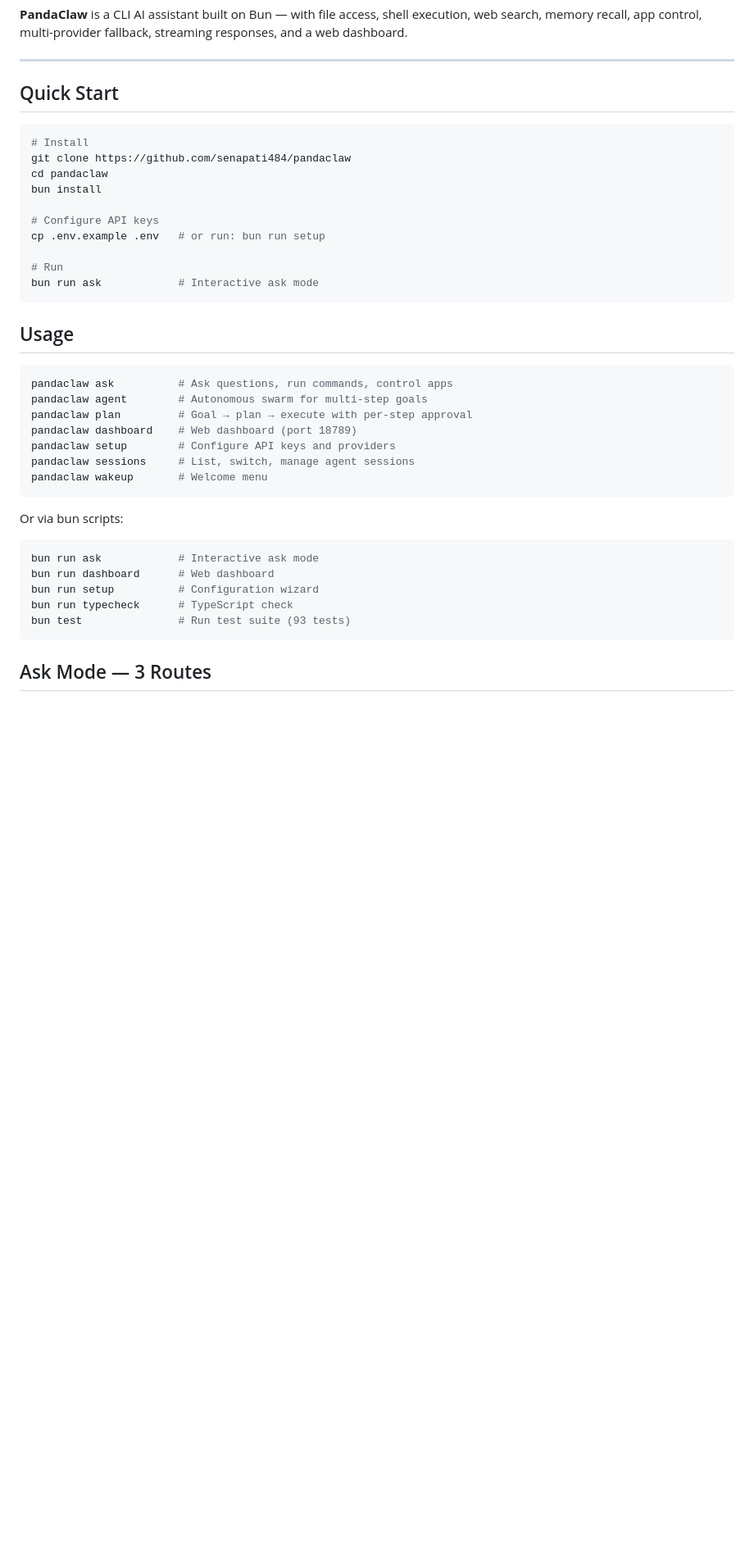
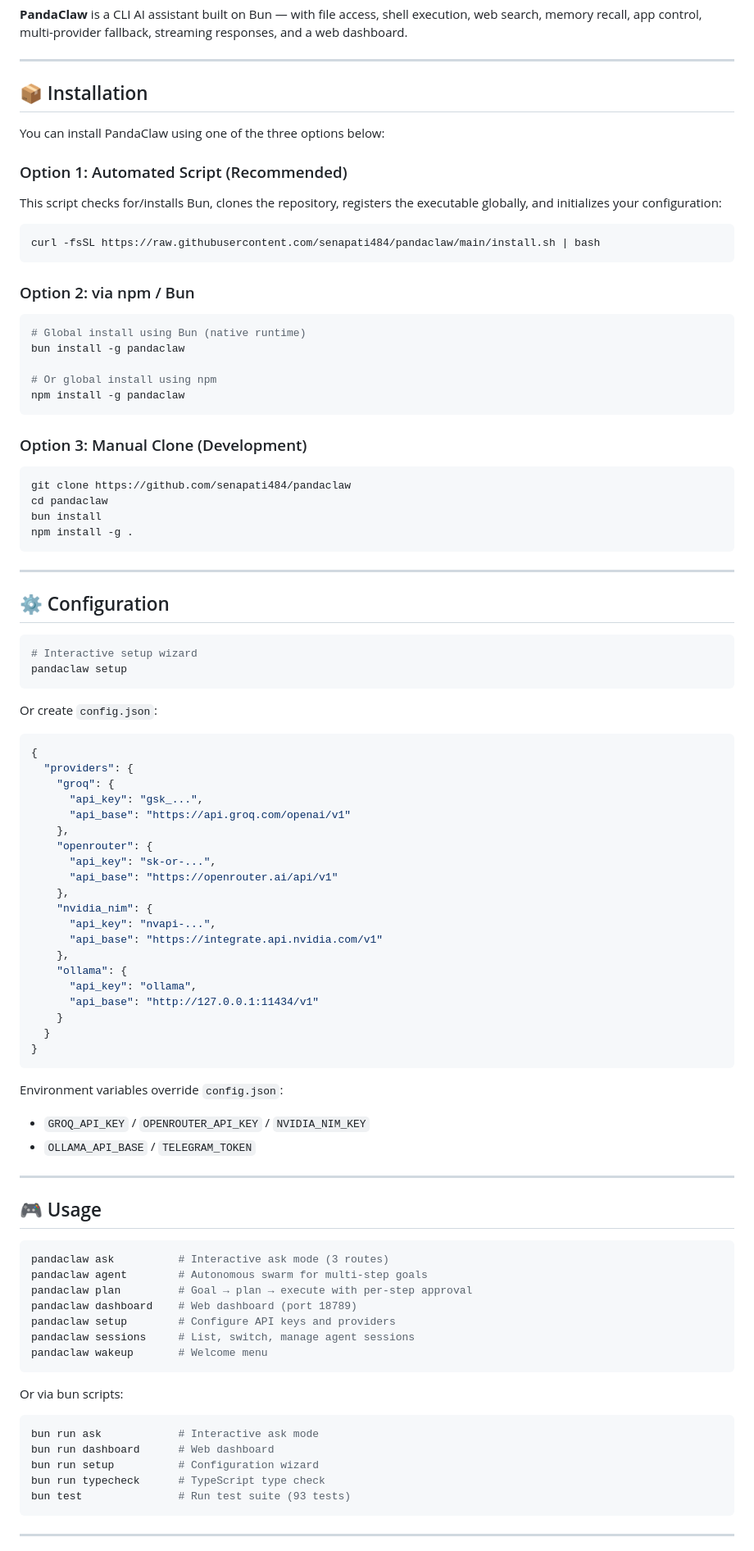
Before and after one commit to senapati484/pandaclaw, a Markdown page: README.md, the part around one of its changes. Shown at 82% size. Drawn GitHub-style; blank space fills up the shorter version.

````diff
--- a/README.md
+++ b/README.md
@@ -27,25 +27,81 @@
 
 ---
 
-## Quick Start
+## 📦 Installation
+
+You can install PandaClaw using one of the three options below:
+
+### Option 1: Automated Script (Recommended)
+
+This script checks for/installs Bun, clones the repository, registers the executable globally, and initializes your configuration:
 
 ```bash
-# Install
+curl -fsSL https://raw.githubusercontent.com/senapati484/pandaclaw/main/install.sh | bash
+```
+
+### Option 2: via npm / Bun
+
+```bash
+# Global install using Bun (native runtime)
+bun install -g pandaclaw
+
+# Or global install using npm
+npm install -g pandaclaw
+```
+
+### Option 3: Manual Clone (Development)
+
+```bash
 git clone https://github.com/senapati484/pandaclaw
 cd pandaclaw
 bun install
-
-# Configure API keys
-cp .env.example .env   # or run: bun run setup
-
-# Run
-bun run ask            # Interactive ask mode
+npm install -g .
 ```
 
-## Usage
+---
+
+## ⚙️ Configuration
 
 ```bash
-pandaclaw ask          # Ask questions, run commands, control apps
+# Interactive setup wizard
+pandaclaw setup
+```
+
+Or create `config.json`:
+
+```json
+{
+  "providers": {
+    "groq": {
+      "api_key": "gsk_...",
+      "api_base": "https://api.groq.com/openai/v1"
+    },
+    "openrouter": {
+      "api_key": "sk-or-...",
+      "api_base": "https://openrouter.ai/api/v1"
+    },
+    "nvidia_nim": {
+      "api_key": "nvapi-...",
+      "api_base": "https://integrate.api.nvidia.com/v1"
+    },
+    "ollama": {
+      "api_key": "ollama",
+      "api_base": "http://127.0.0.1:11434/v1"
+    }
+  }
+}
+```
+
+Environment variables override `config.json`:
+- `GROQ_API_KEY` / `OPENROUTER_API_KEY` / `NVIDIA_NIM_KEY`
+- `OLLAMA_API_BASE` / `TELEGRAM_TOKEN`
+
+---
+
+## 🎮 Usage
+
+```bash
+pandaclaw ask          # Interactive ask mode (3 routes)
 pandaclaw agent        # Autonomous swarm for multi-step goals
 pandaclaw plan         # Goal → plan → execute with per-step approval
 pandaclaw dashboard    # Web dashboard (port 18789)
@@ -60,9 +116,9 @@ Or via bun scripts:
 bun run ask            # Interactive ask mode
 bun run dashboard      # Web dashboard
 bun run setup          # Configuration wizard
-bun run typecheck      # TypeScript check
+bun run typecheck      # TypeScript type check
 bun test               # Run test suite (93 tests)
 ```
 
-## Ask Mode — 3 Routes
+---
 
````
Also changed, not shown: other parts of README.md (+141 -46 lines).
